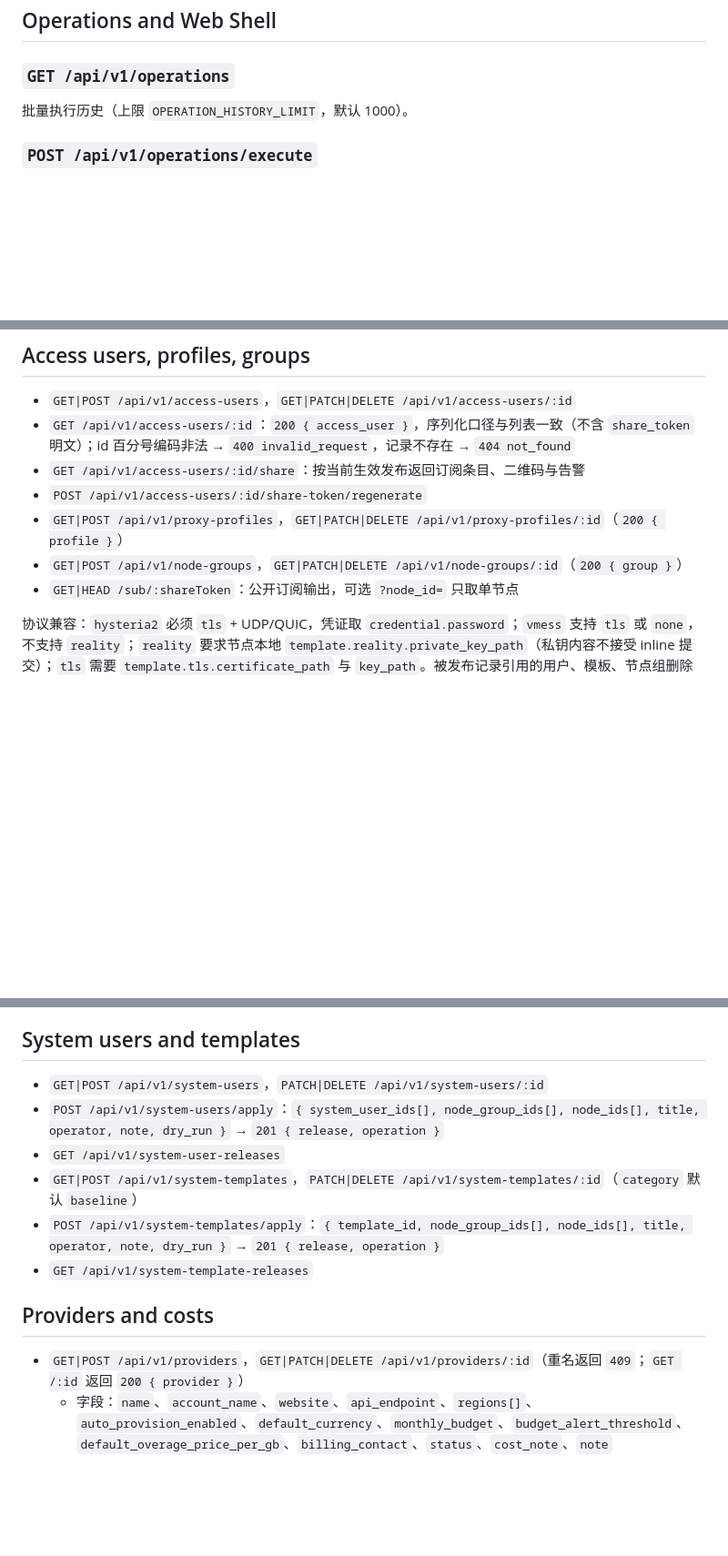
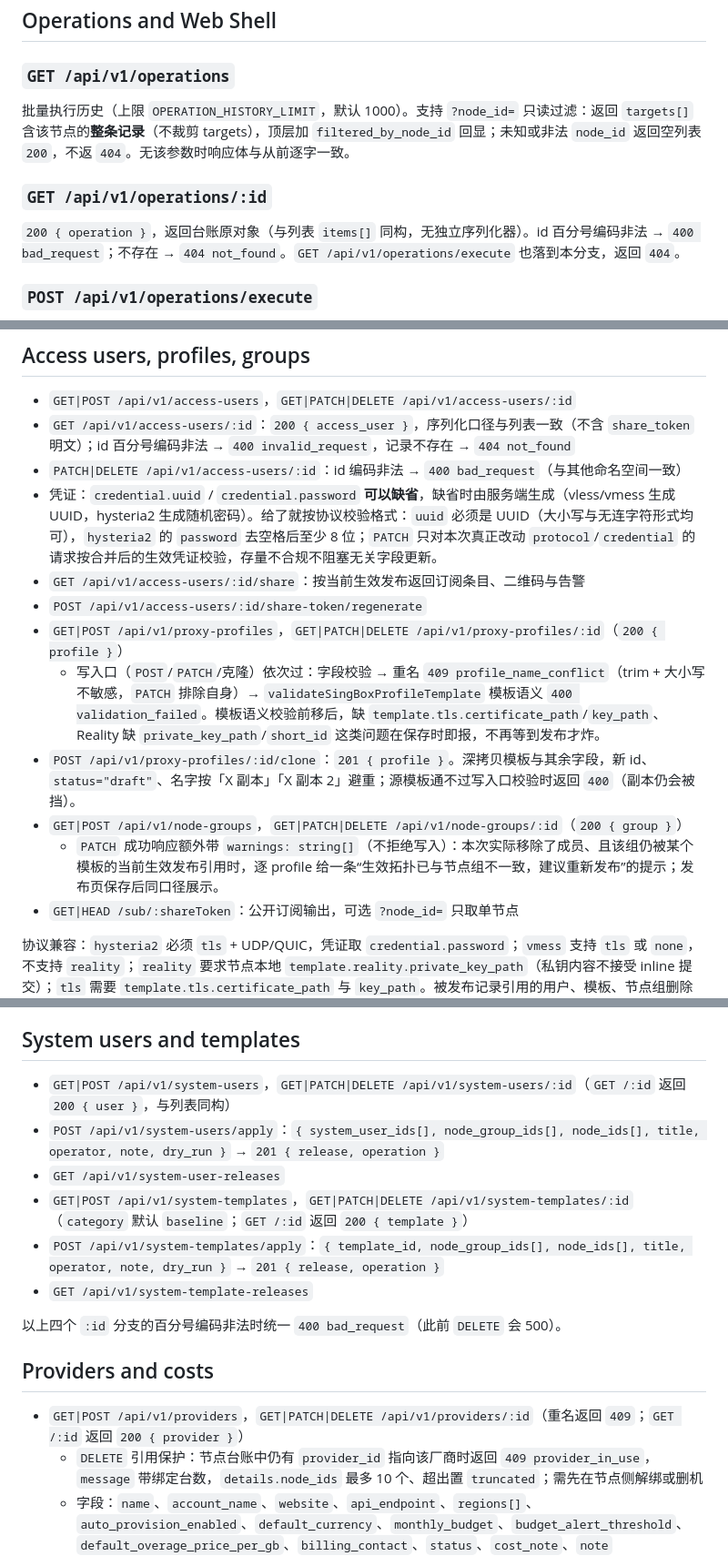
Before and after one commit to augus7737/airport-control-plane, a Markdown page: docs/api.md, 3 parts joined by grey strips. Shown at 91% size. Drawn GitHub-style; blank space fills up the shorter version.

```diff
--- a/docs/api.md
+++ b/docs/api.md
@@ -277,7 +280,11 @@ Notes:
 
 ### `GET /api/v1/operations`
 
-批量执行历史（上限 `OPERATION_HISTORY_LIMIT`，默认 1000）。
+批量执行历史（上限 `OPERATION_HISTORY_LIMIT`，默认 1000）。支持 `?node_id=` 只读过滤：返回 `targets[]` 含该节点的**整条记录**（不裁剪 targets），顶层加 `filtered_by_node_id` 回显；未知或非法 `node_id` 返回空列表 `200`，不返 `404`。无该参数时响应体与从前逐字一致。
+
+### `GET /api/v1/operations/:id`
+
+`200 { operation }`，返回台账原对象（与列表 `items[]` 同构，无独立序列化器）。id 百分号编码非法 → `400 bad_request`；不存在 → `404 not_found`。`GET /api/v1/operations/execute` 也落到本分支，返回 `404`。
 
 ### `POST /api/v1/operations/execute`
 
@@ -302,10 +309,15 @@ Notes:
 
 - `GET|POST /api/v1/access-users`，`GET|PATCH|DELETE /api/v1/access-users/:id`
 - `GET /api/v1/access-users/:id`：`200 { access_user }`，序列化口径与列表一致（不含 `share_token` 明文）；id 百分号编码非法 → `400 invalid_request`，记录不存在 → `404 not_found`
+- `PATCH|DELETE /api/v1/access-users/:id`：id 编码非法 → `400 bad_request`（与其他命名空间一致）
+- 凭证：`credential.uuid` / `credential.password` **可以缺省**，缺省时由服务端生成（vless/vmess 生成 UUID，hysteria2 生成随机密码）。给了就按协议校验格式：`uuid` 必须是 UUID（大小写与无连字符形式均可），`hysteria2` 的 `password` 去空格后至少 8 位；`PATCH` 只对本次真正改动 `protocol`/`credential` 的请求按合并后的生效凭证校验，存量不合规不阻塞无关字段更新。
 - `GET /api/v1/access-users/:id/share`：按当前生效发布返回订阅条目、二维码与告警
 - `POST /api/v1/access-users/:id/share-token/regenerate`
 - `GET|POST /api/v1/proxy-profiles`，`GET|PATCH|DELETE /api/v1/proxy-profiles/:id`（`200 { profile }`）
+  - 写入口（`POST`/`PATCH`/克隆）依次过：字段校验 → 重名 `409 profile_name_conflict`（trim + 大小写不敏感，`PATCH` 排除自身）→ `validateSingBoxProfileTemplate` 模板语义 `400 validation_failed`。模板语义校验前移后，缺 `template.tls.certificate_path`/`key_path`、Reality 缺 `private_key_path`/`short_id` 这类问题在保存时即报，不再等到发布才炸。
+- `POST /api/v1/proxy-profiles/:id/clone`：`201 { profile }`。深拷贝模板与其余字段，新 id、`status="draft"`、名字按「X 副本」「X 副本 2」避重；源模板通不过写入口校验时返回 `400`（副本仍会被挡）。
 - `GET|POST /api/v1/node-groups`，`GET|PATCH|DELETE /api/v1/node-groups/:id`（`200 { group }`）
+  - `PATCH` 成功响应额外带 `warnings: string[]`（不拒绝写入）：本次实际移除了成员、且该组仍被某个模板的当前生效发布引用时，逐 profile 给一条“生效拓扑已与节点组不一致，建议重新发布”的提示；发布页保存后同口径展示。
 - `GET|HEAD /sub/:shareToken`：公开订阅输出，可选 `?node_id=` 只取单节点
 
 协议兼容：`hysteria2` 必须 `tls` + UDP/QUIC，凭证取 `credential.password`；`vmess` 支持 `tls` 或 `none`，不支持 `reality`；`reality` 要求节点本地 `template.reality.private_key_path`（私钥内容不接受 inline 提交）；`tls` 需要 `template.tls.certificate_path` 与 `key_path`。被发布记录引用的用户、模板、节点组删除时返回 `409`。
@@ -338,16 +350,19 @@ Notes:
 
 ## System users and templates
 
-- `GET|POST /api/v1/system-users`，`PATCH|DELETE /api/v1/system-users/:id`
+- `GET|POST /api/v1/system-users`，`GET|PATCH|DELETE /api/v1/system-users/:id`（`GET /:id` 返回 `200 { user }`，与列表同构）
 - `POST /api/v1/system-users/apply`：`{ system_user_ids[], node_group_ids[], node_ids[], title, operator, note, dry_run }` → `201 { release, operation }`
 - `GET /api/v1/system-user-releases`
-- `GET|POST /api/v1/system-templates`，`PATCH|DELETE /api/v1/system-templates/:id`（`category` 默认 `baseline`）
+- `GET|POST /api/v1/system-templates`，`GET|PATCH|DELETE /api/v1/system-templates/:id`（`category` 默认 `baseline`；`GET /:id` 返回 `200 { template }`）
 - `POST /api/v1/system-templates/apply`：`{ template_id, node_group_ids[], node_ids[], title, operator, note, dry_run }` → `201 { release, operation }`
 - `GET /api/v1/system-template-releases`
+
+以上四个 `:id` 分支的百分号编码非法时统一 `400 bad_request`（此前 `DELETE` 会 500）。
 
 ## Providers and costs
 
 - `GET|POST /api/v1/providers`，`GET|PATCH|DELETE /api/v1/providers/:id`（重名返回 `409`；`GET /:id` 返回 `200 { provider }`）
+  - `DELETE` 引用保护：节点台账中仍有 `provider_id` 指向该厂商时返回 `409 provider_in_use`，`message` 带绑定台数，`details.node_ids` 最多 10 个、超出置 `truncated`；需先在节点侧解绑或删机
   - 字段：`name`、`account_name`、`website`、`api_endpoint`、`regions[]`、`auto_provision_enabled`、`default_currency`、`monthly_budget`、`budget_alert_threshold`、`default_overage_price_per_gb`、`billing_contact`、`status`、`cost_note`、`note`
 - 成本视图全部只读，按当前台账实时派生：`GET /api/v1/costs/summary`、`/nodes`、`/providers`、`/releases`、`/access-users`
 - 厂商“同步云资源”在前端是显式占位，没有对应的自动建机接口
```
Also changed, not shown: other parts of docs/api.md (+3 -0 lines), docs/parallel-development.md (+21 -12 lines).
